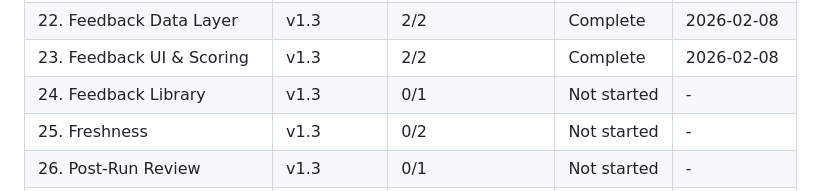
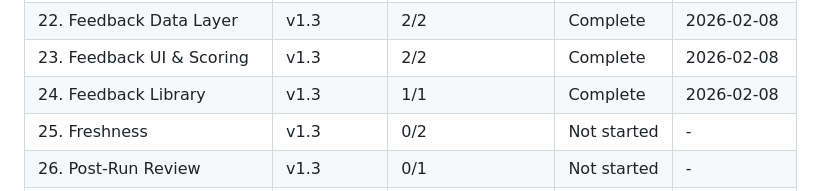
Before and after one commit to Looney-tic/running-playlist-ai, a Markdown page: .planning/ROADMAP.md, the part around one of its changes. Rendered like a GitHub page.

```diff
--- a/.planning/ROADMAP.md
+++ b/.planning/ROADMAP.md
@@ -208,7 +208,7 @@ Phases execute in numeric order: 22 -> 23 -> 24 -> 25 -> 26 -> 27
 | 21. Onboarding | v1.2 | 2/2 | Complete | 2026-02-06 |
 | 22. Feedback Data Layer | v1.3 | 2/2 | Complete | 2026-02-08 |
 | 23. Feedback UI & Scoring | v1.3 | 2/2 | Complete | 2026-02-08 |
-| 24. Feedback Library | v1.3 | 0/1 | Not started | - |
+| 24. Feedback Library | v1.3 | 1/1 | Complete | 2026-02-08 |
 | 25. Freshness | v1.3 | 0/2 | Not started | - |
 | 26. Post-Run Review | v1.3 | 0/1 | Not started | - |
 | 27. Taste Learning | v1.3 | 0/2 | Not started | - |
```
Also changed, not shown: other parts of .planning/ROADMAP.md (+2 -2 lines), 1 other file.
